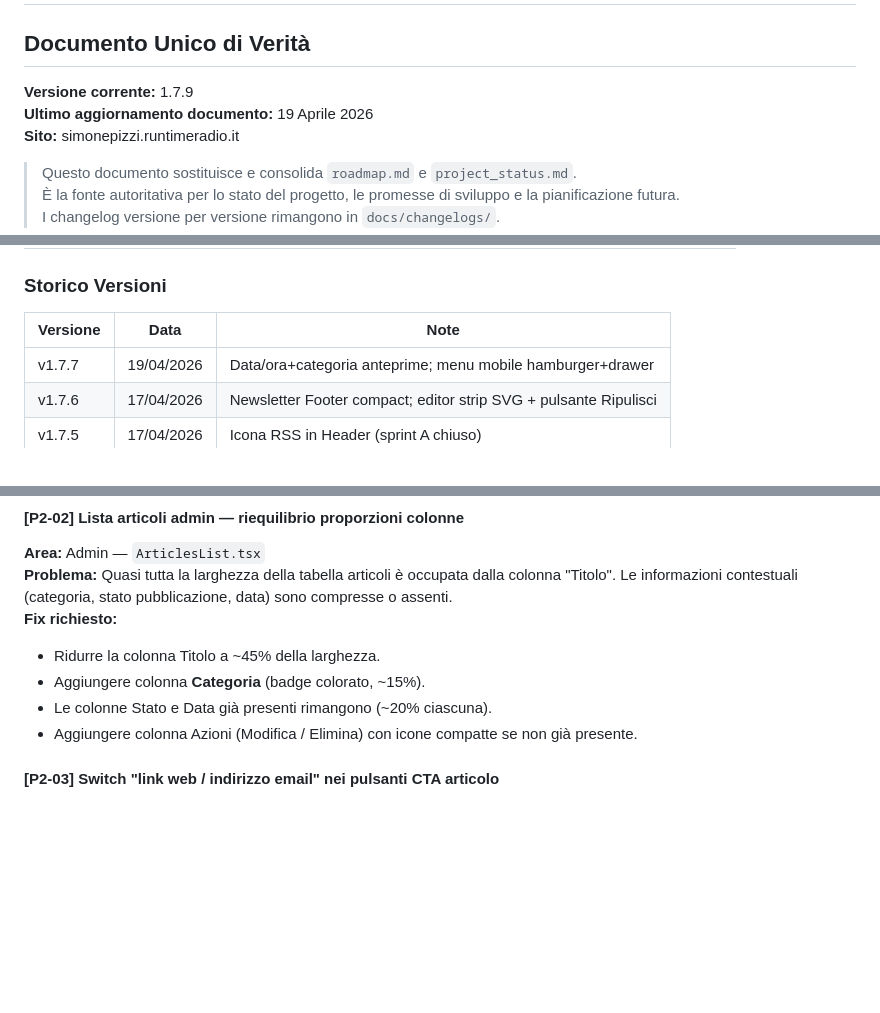
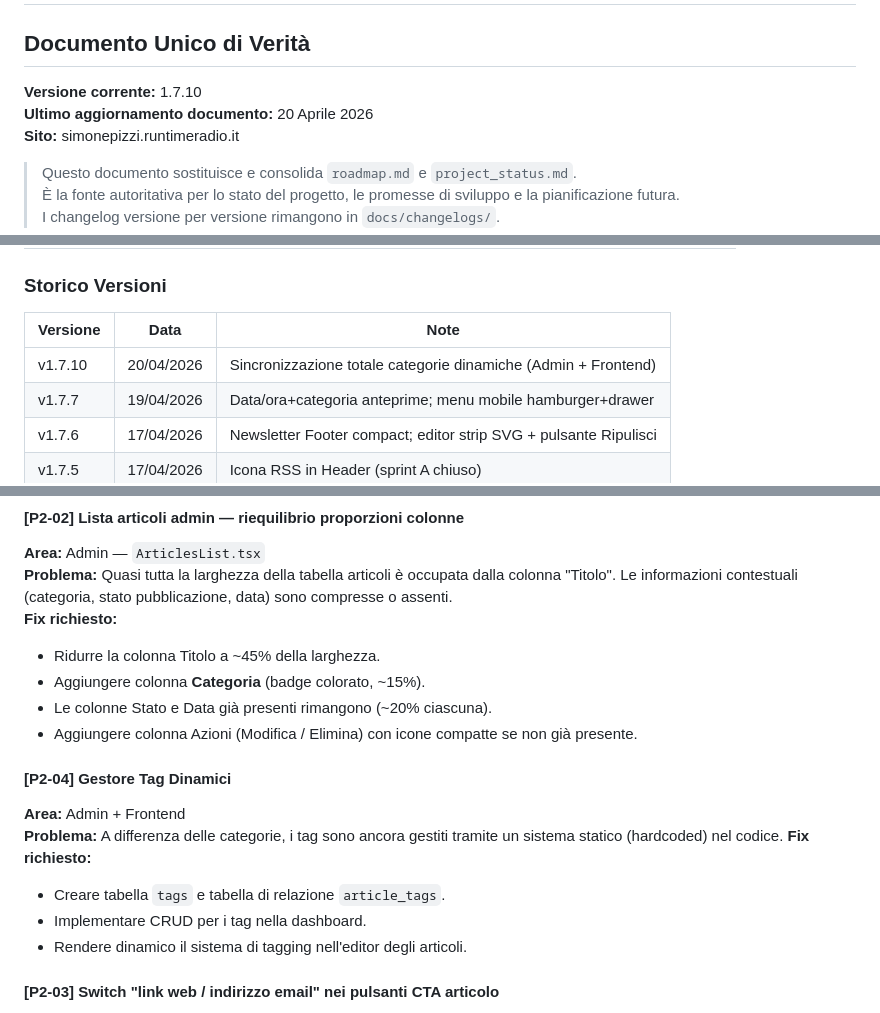
Before and after one commit to Pitz72/SimonePizziWebSite, a Markdown page: docs/MASTER_PLAN.md, 3 parts joined by grey strips. Rendered like a GitHub page; blank space fills up the shorter version.

Commit message:
Docs: Correzione roadmap e master plan - Tag ancora statici

```diff
--- a/docs/MASTER_PLAN.md
+++ b/docs/MASTER_PLAN.md
@@ -1,8 +1,8 @@
 # MASTER PLAN — Simone Pizzi Portfolio Creativo
 ## Documento Unico di Verità
 
-**Versione corrente:** 1.7.9
-**Ultimo aggiornamento documento:** 19 Aprile 2026
+**Versione corrente:** 1.7.10
+**Ultimo aggiornamento documento:** 20 Aprile 2026
 **Sito:** simonepizzi.runtimeradio.it
 
 > Questo documento sostituisce e consolida `roadmap.md` e `project_status.md`.
@@ -27,6 +27,7 @@
 ### Storico Versioni
 | Versione | Data | Note |
 |---|---|---|
+| v1.7.10 | 20/04/2026 | Sincronizzazione totale categorie dinamiche (Admin + Frontend) |
 | v1.7.7 | 19/04/2026 | Data/ora+categoria anteprime; menu mobile hamburger+drawer |
 | v1.7.6 | 17/04/2026 | Newsletter Footer compact; editor strip SVG + pulsante Ripulisci |
 | v1.7.5 | 17/04/2026 | Icona RSS in Header (sprint A chiuso) |
@@ -139,6 +140,14 @@ Le voci sono ordinate per **priorità assoluta**. Ogni voce ha un ID stabile per
 - Aggiungere colonna **Categoria** (badge colorato, ~15%).
 - Le colonne Stato e Data già presenti rimangono (~20% ciascuna).
 - Aggiungere colonna Azioni (Modifica / Elimina) con icone compatte se non già presente.
+
+#### [P2-04] Gestore Tag Dinamici
+**Area:** Admin + Frontend
+**Problema:** A differenza delle categorie, i tag sono ancora gestiti tramite un sistema statico (hardcoded) nel codice.
+**Fix richiesto:**
+- Creare tabella `tags` e tabella di relazione `article_tags`.
+- Implementare CRUD per i tag nella dashboard.
+- Rendere dinamico il sistema di tagging nell'editor degli articoli.
 
 #### [P2-03] Switch "link web / indirizzo email" nei pulsanti CTA articolo
 **Area:** Admin — `ArticleEditor.tsx` / CTA Box
```
Also changed, not shown: docs/roadmap.md (+10 -2 lines).
